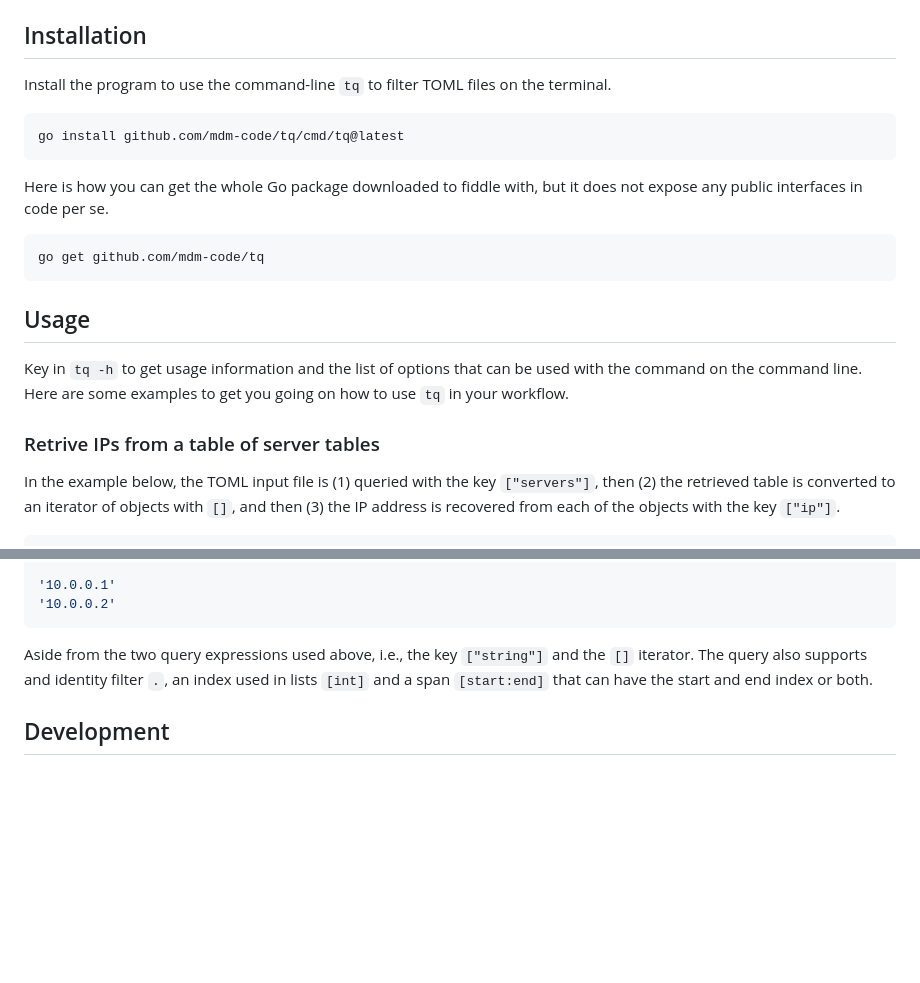
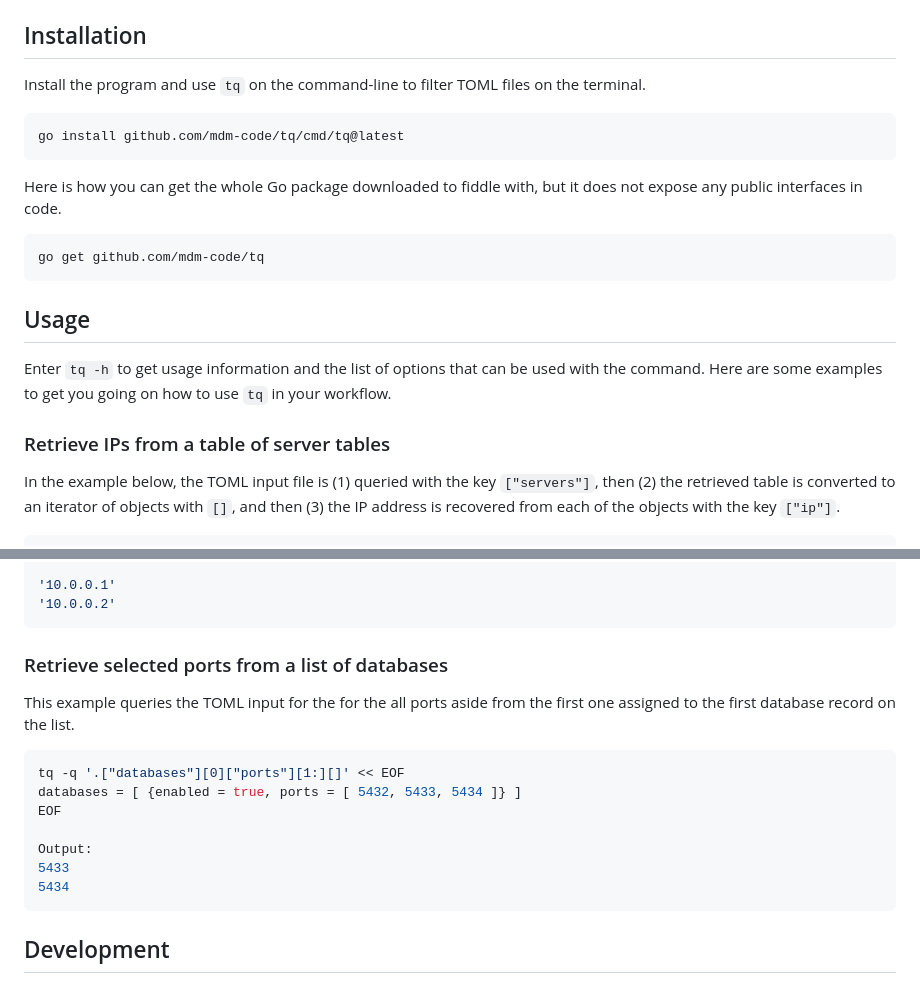
Before and after one commit to mdm-code/tq, a Markdown page: README.md, 2 parts joined by grey strips. GitHub-like rendering; blank space fills up the shorter version.

Commit message:
Included more usage examples in the README file

````diff
--- a/README.md
+++ b/README.md
@@ -40,15 +40,15 @@ from the standard input and producing results to the standard output. Consult th
 
 ## Installation
 
-Install the program to use the command-line `tq` to filter TOML files on the
-terminal.
+Install the program and use `tq` on the command-line to filter TOML files on
+the terminal.
 
 ```sh
 go install github.com/mdm-code/tq/cmd/tq@latest
 ```
 
 Here is how you can get the whole Go package downloaded to fiddle with, but it
-does not expose any public interfaces in code per se.
+does not expose any public interfaces in code.
 
 ```sh
 go get github.com/mdm-code/tq
@@ -57,12 +57,12 @@ go get github.com/mdm-code/tq
 
 ## Usage
 
-Key in `tq -h` to get usage information and the list of options that can be
-used with the command on the command line. Here are some examples to get you
-going on how to use `tq` in your workflow.
+Enter `tq -h` to get usage information and the list of options that can be used
+with the command. Here are some examples to get you going on how to use `tq` in
+your workflow.
 
 
-### Retrive IPs from a table of server tables
+### Retrieve IPs from a table of server tables
 
 In the example below, the TOML input file is (1) queried with the key
 `["servers"]`, then (2) the retrieved table is converted to an iterator of
@@ -88,10 +88,21 @@ Output:
 '10.0.0.2'
 ```
 
-Aside from the two query expressions used above, i.e., the key `["string"]` and
-the `[]` iterator. The query also supports and identity filter `.`, an index
-used in lists `[int]` and a span `[start:end]` that can have the start and end
-index or both.
+
+### Retrieve selected ports from a list of databases
+
+This example queries the TOML input for the for the all ports aside from the
+first one assigned to the first database record on the list.
+
+```sh
+tq -q '.["databases"][0]["ports"][1:][]' << EOF
+databases = [ {enabled = true, ports = [ 5432, 5433, 5434 ]} ]
+EOF
+
+Output:
+5433
+5434
+```
 
 
 ## Development
````
